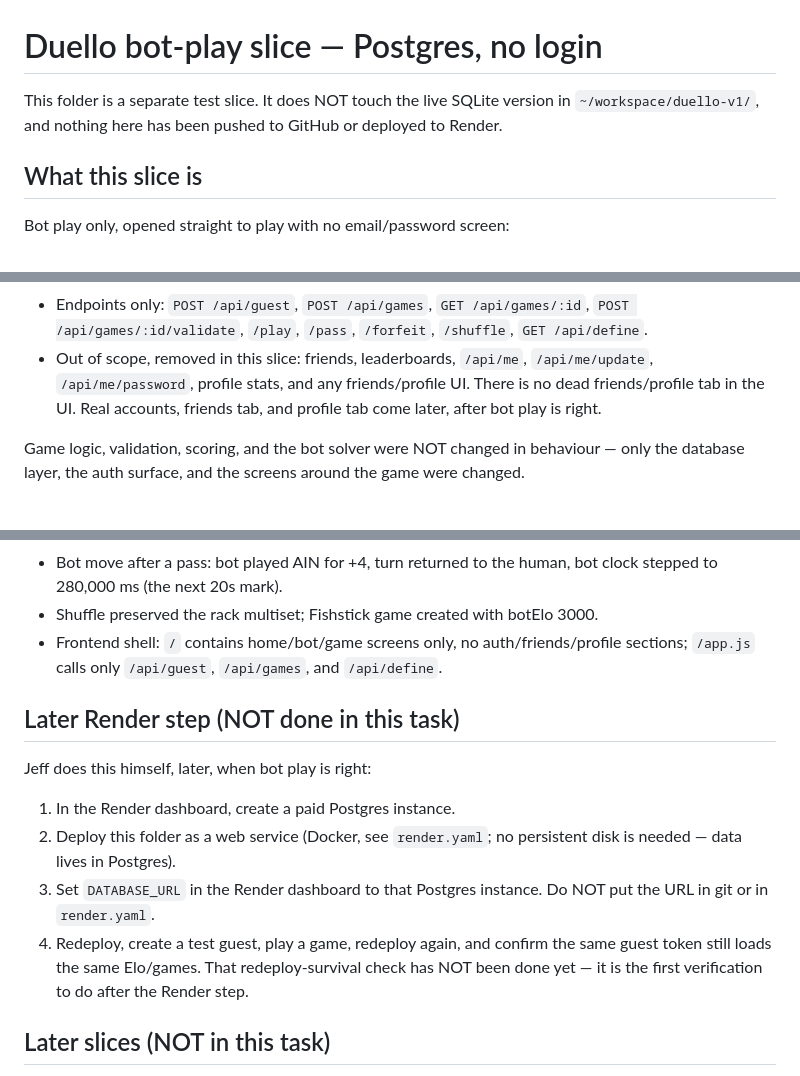
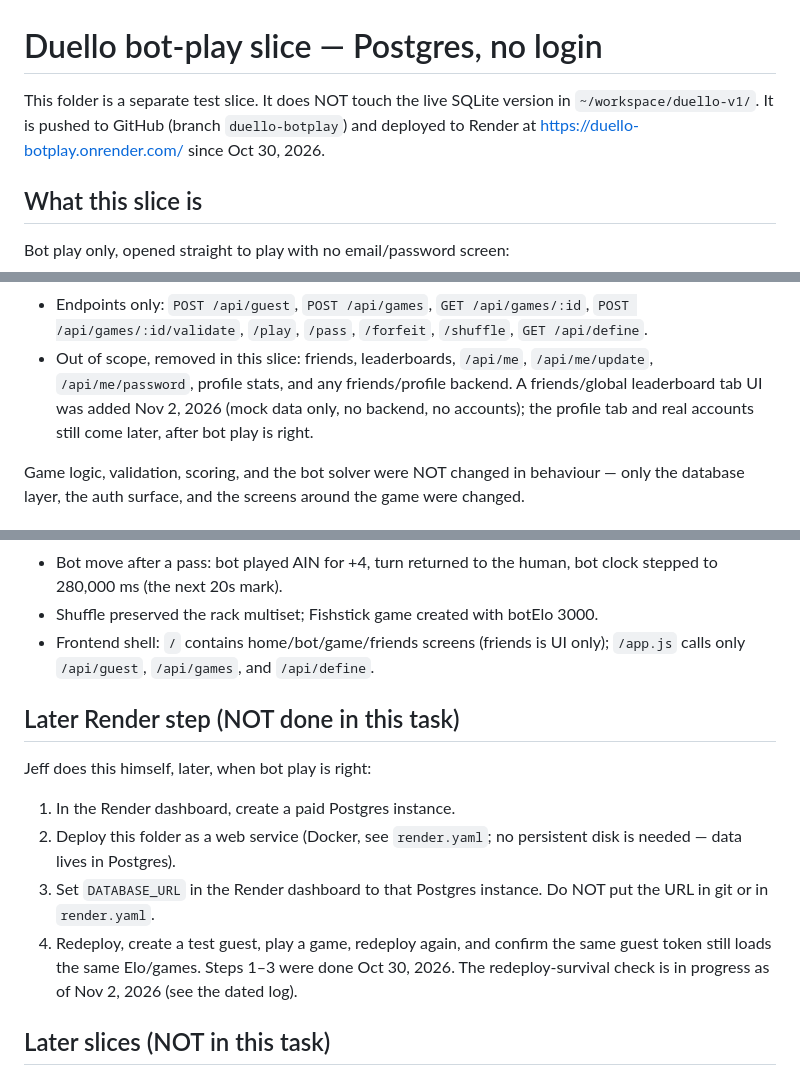
Before and after one commit to fishstickincorporated/duello-v1, a Markdown page: BOTPLAY.md, 3 parts joined by grey strips. GitHub-like rendering.

Commit message:
Duello botplay docs - Fix stale BOTPLAY.md notes (deployed Oct 30, friends tab UI Nov 2)

```diff
--- a/BOTPLAY.md
+++ b/BOTPLAY.md
@@ -1,8 +1,9 @@
 # Duello bot-play slice — Postgres, no login
 
 This folder is a separate test slice. It does NOT touch the live SQLite
-version in `~/workspace/duello-v1/`, and nothing here has been pushed to
-GitHub or deployed to Render.
+version in `~/workspace/duello-v1/`. It is pushed to GitHub (branch
+`duello-botplay`) and deployed to Render at
+https://duello-botplay.onrender.com/ since Oct 30, 2026.
 
 ## What this slice is
 
@@ -24,9 +25,10 @@ Bot play only, opened straight to play with no email/password screen:
   `/pass`, `/forfeit`, `/shuffle`, `GET /api/define`.
 - Out of scope, removed in this slice: friends, leaderboards, `/api/me`,
   `/api/me/update`, `/api/me/password`, profile stats, and any
-  friends/profile UI. There is no dead friends/profile tab in the UI.
-  Real accounts, friends tab, and profile tab come later, after bot
-  play is right.
+  friends/profile backend. A friends/global leaderboard tab UI was
+  added Nov 2, 2026 (mock data only, no backend, no accounts); the
+  profile tab and real accounts still come later, after bot play is
+  right.
 
 Game logic, validation, scoring, and the bot solver were NOT changed
 in behaviour — only the database layer, the auth surface, and the
@@ -84,8 +86,8 @@ Prerequisites: Node >= 22, PostgreSQL 16, and the dictionary files in
   human, bot clock stepped to 280,000 ms (the next 20s mark).
 - Shuffle preserved the rack multiset; Fishstick game created with
   botElo 3000.
-- Frontend shell: `/` contains home/bot/game screens only, no
-  auth/friends/profile sections; `/app.js` calls only `/api/guest`,
+- Frontend shell: `/` contains home/bot/game/friends screens
+  (friends is UI only); `/app.js` calls only `/api/guest`,
   `/api/games`, and `/api/define`.
 
 ## Later Render step (NOT done in this task)
@@ -99,8 +101,8 @@ Jeff does this himself, later, when bot play is right:
    instance. Do NOT put the URL in git or in `render.yaml`.
 4. Redeploy, create a test guest, play a game, redeploy again, and
    confirm the same guest token still loads the same Elo/games.
-   That redeploy-survival check has NOT been done yet — it is the
-   first verification to do after the Render step.
+   Steps 1–3 were done Oct 30, 2026. The redeploy-survival check
+   is in progress as of Nov 2, 2026 (see the dated log).
 
 ## Later slices (NOT in this task)
 
```
